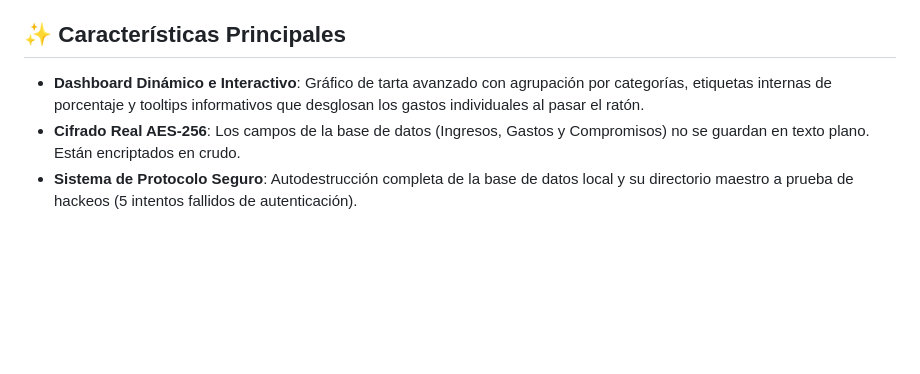
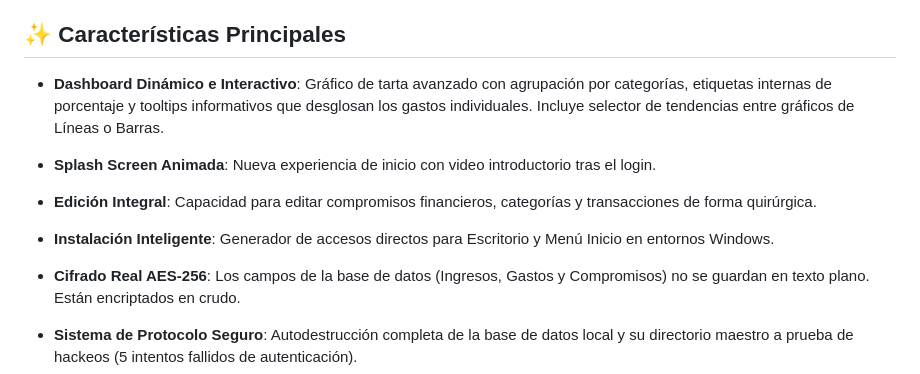
Before and after one commit to SharkIT-sys/Shark_Finance, a Markdown page: README.md, the part around the change. Rendered like a GitHub page; blank space fills up the shorter version.

Commit message:
docs: Actualizadas características en README para v1.2

```diff
--- a/README.md
+++ b/README.md
@@ -14,8 +14,12 @@
 
 ## ✨ Características Principales
 
-* **Dashboard Dinámico e Interactivo**: Gráfico de tarta avanzado con agrupación por categorías, etiquetas internas de porcentaje y tooltips informativos que desglosan los gastos individuales al pasar el ratón.
+* **Dashboard Dinámico e Interactivo**: Gráfico de tarta avanzado con agrupación por categorías, etiquetas internas de porcentaje y tooltips informativos que desglosan los gastos individuales. Incluye selector de tendencias entre gráficos de Líneas o Barras.
+* **Splash Screen Animada**: Nueva experiencia de inicio con video introductorio tras el login.
+* **Edición Integral**: Capacidad para editar compromisos financieros, categorías y transacciones de forma quirúrgica.
+* **Instalación Inteligente**: Generador de accesos directos para Escritorio y Menú Inicio en entornos Windows.
 * **Cifrado Real AES-256**: Los campos de la base de datos (Ingresos, Gastos y Compromisos) no se guardan en texto plano. Están encriptados en crudo.
+
 * **Sistema de Protocolo Seguro**: Autodestrucción completa de la base de datos local y su directorio maestro a prueba de hackeos (5 intentos fallidos de autenticación).
 * **Compromisos y Planes de Pago**: No solo registras gastos pasados. El sistema de 'Compromisos' se adueña de tus deudas grandes o compras a plazos, calculando tu porcentaje pagado y el tiempo restante estimado matemáticamente para terminar tu deuda.
 * **Huchas y Metas de Ahorro**: El reverso de los compromisos. Crea huchas con meta (ej: Viaje) o sin techo (ej: Fondo de Emergencia). Cada aportación cuenta como un gasto para tu bolsillo pero como un éxito para tu meta.
```
Also changed, not shown: README_EN.md (+4 -1 lines).
